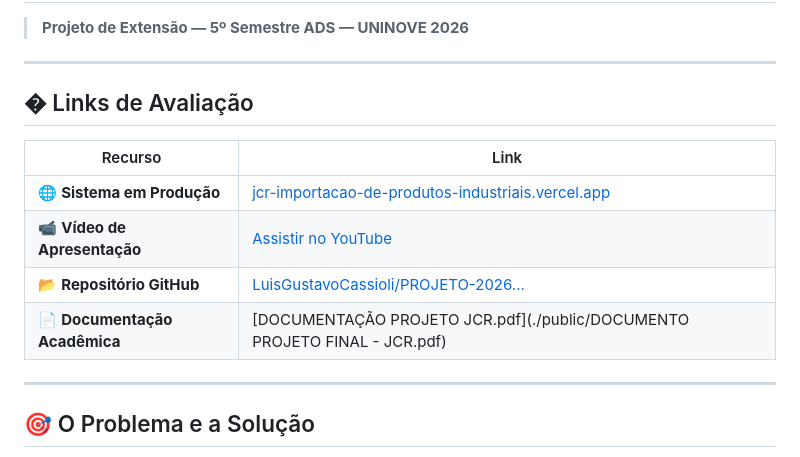
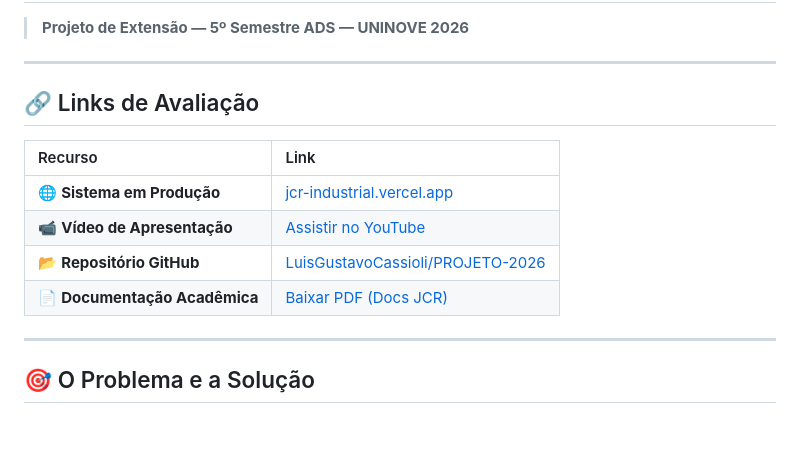
Before and after one commit to LuisGustavoCassioli/PROJETO-2026--5-SEMESTRE---JCR-IMPORTA-O-DE-PRODUTOS-INDUSTRIAIS, a Markdown page: README.md, the part around one of its changes. GitHub-like rendering; blank space fills up the shorter version.

```diff
--- a/README.md
+++ b/README.md
@@ -4,14 +4,14 @@
 
 ---
 
-## � Links de Avaliação
+## 🔗 Links de Avaliação
 
 | Recurso | Link |
-| --- | --- |
-| 🌐 **Sistema em Produção** | [jcr-importacao-de-produtos-industriais.vercel.app](https://jcr-importacao-de-produtos-industriais.vercel.app) |
+| :--- | :--- |
+| 🌐 **Sistema em Produção** | [jcr-industrial.vercel.app](https://projeto-2026-5-semestre-jcr-importa.vercel.app/) |
 | 📹 **Vídeo de Apresentação** | [Assistir no YouTube](https://youtu.be/_B5MDMZN5bc) |
-| 📂 **Repositório GitHub** | [LuisGustavoCassioli/PROJETO-2026...](https://github.com/LuisGustavoCassioli/PROJETO-2026--5-SEMESTRE---JCR-IMPORTA-O-DE-PRODUTOS-INDUSTRIAIS) |
-| 📄 **Documentação Acadêmica** | [DOCUMENTAÇÃO PROJETO JCR.pdf](./public/DOCUMENTO PROJETO FINAL - JCR.pdf) |
+| 📂 **Repositório GitHub** | [LuisGustavoCassioli/PROJETO-2026](https://github.com/LuisGustavoCassioli/PROJETO-2026--5-SEMESTRE---JCR-IMPORTA-O-DE-PRODUTOS-INDUSTRIAIS) |
+| 📄 **Documentação Acadêmica** | [Baixar PDF (Docs JCR)](./public/DOCUMENTO%20PROJETO%20FINAL%20-%20JCR.pdf) |
 
 ---
 
```
Also changed, not shown: other parts of README.md (+1 -1 lines).
